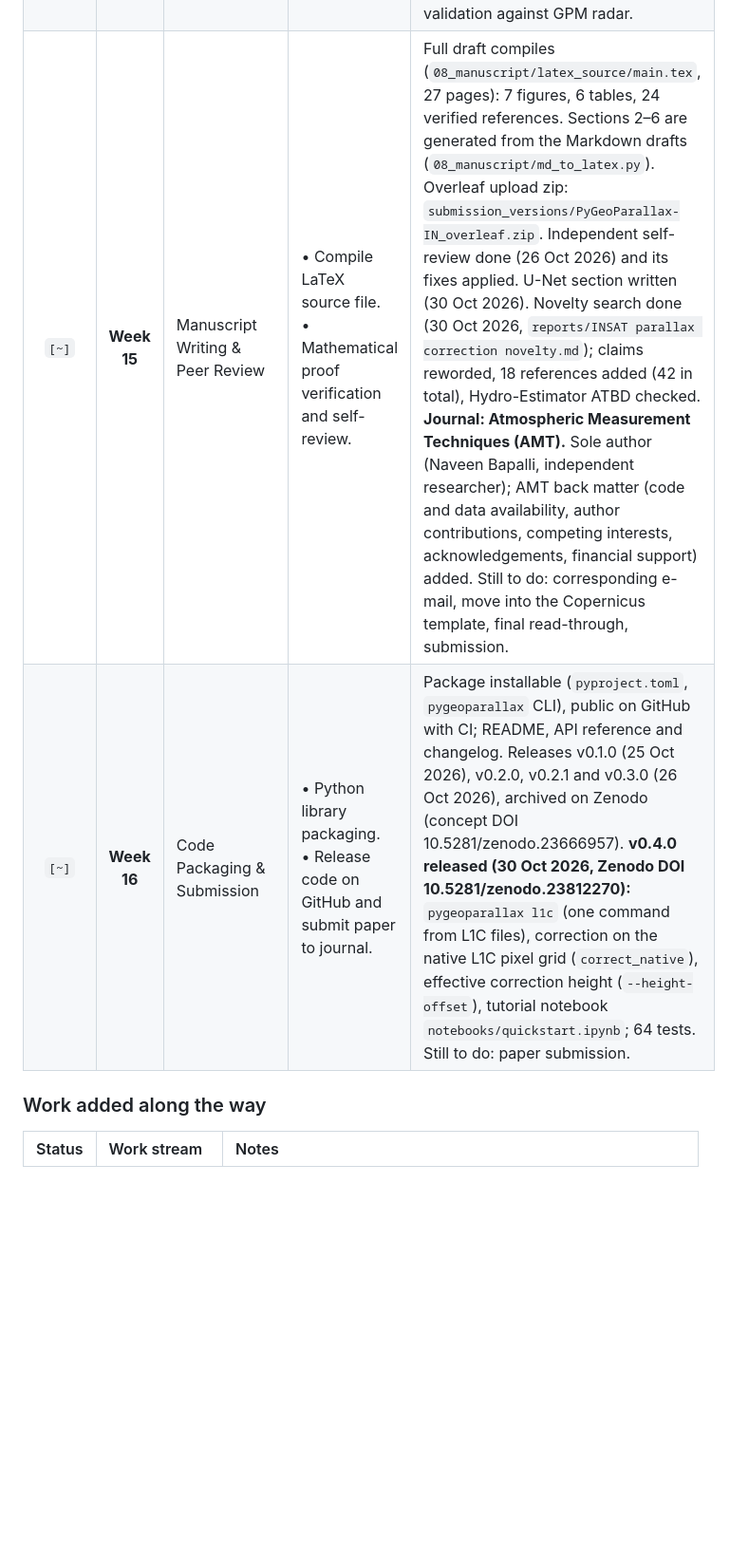
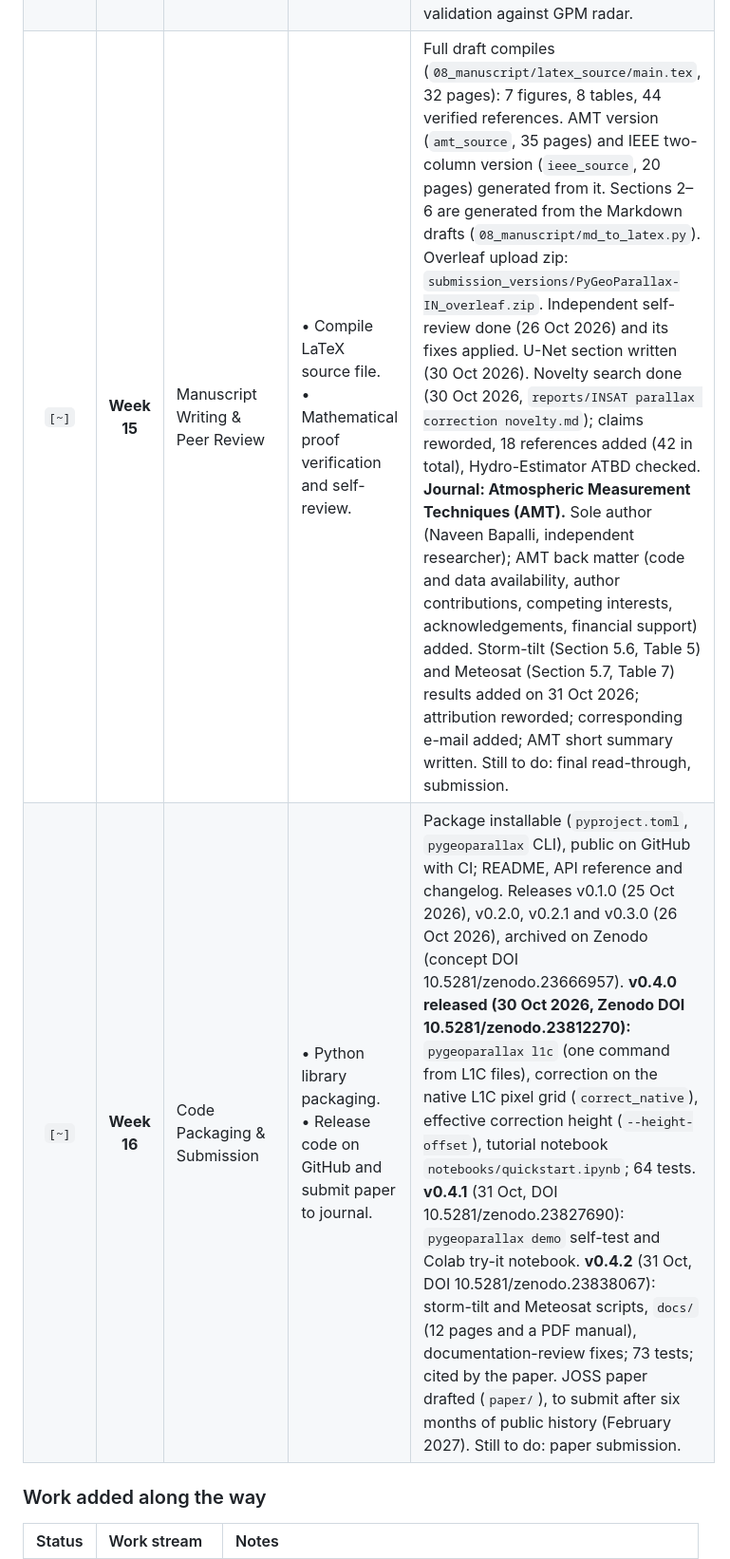
Before and after one commit to bapallinaveen60/PyGeoParallax-IN, a Markdown page: 00_Documentation/project_tracker.md, the part around one of its changes. Shown at 95% size. Rendered like a GitHub page; blank space fills up the shorter version.

```diff
--- a/00_Documentation/project_tracker.md
+++ b/00_Documentation/project_tracker.md
@@ -48,8 +48,8 @@ This document tracks the 4-month (16-week) implementation and validation roadmap
 | :---: | :---: | :--- | :--- | :--- |
 | `[x]` | **Week 13** | Impact on Deep Learning Segmentation | • Train two comparative U-Net models (Model A vs. Model B).<br>• Evaluate boundary edge precision over test sets. | **Done (30 Oct 2026).** The group's attention U-Net (4 BT channels TIR1/TIR2/WV/MIR, 128×128 patches, GPM DPR precipitation type) retrained twice with identical architecture, labels, mask, seed and schedule: Model A on the original patches, Model B on the same patches parallax-corrected on their own pixel grid (`build_unet_patches.py`; median shift 4.4 km). Train 5,082 patches (2018, 2021–2023), test 2,197 (Sep 2023, 2024); no validation split (it overlapped test). Trained on a GPU machine (`Insat_data/unet_gpu`). **Result** (`compare_unet_ab.py`, scene bootstrap): no gain. Accuracy and macro F1 change by at most 0.0012 in all three tasks (four-class macro F1 0.421 → 0.420, p = 0.05). Convective scores fall slightly: deep-convective CSI 0.041 → 0.038 (p = 0.008), convective CSI 0.429 → 0.428 (p = 0.039). Stratiform and rain unchanged. Caveats: small effects, 22 scores tested (none passes Bonferroni), one run per model. Manuscript Section 6.8 and Table 4. |
 | `[x]` | **Week 14** | Manuscript Structuring & Figure Generation | • Outline manuscript sections.<br>• Render 3D ray-tracing diagrams and displacement vector plots. | Done. Drafts in `08_manuscript/`: Methods (`methods_draft.md`, including Section 4.8 on the U-Net experiment) and Results + Discussion (`results_discussion_draft.md`, including Section 6.8 with the U-Net results). Paper figures 0–6 from `scripts/make_paper_figures.py`. Introduction, Abstract and Conclusions in LaTeX, updated with the U-Net result. Title: the limits of validation against GPM radar. |
-| `[~]` | **Week 15** | Manuscript Writing & Peer Review | • Compile LaTeX source file.<br>• Mathematical proof verification and self-review. | Full draft compiles (`08_manuscript/latex_source/main.tex`, 27 pages): 7 figures, 6 tables, 24 verified references. Sections 2–6 are generated from the Markdown drafts (`08_manuscript/md_to_latex.py`). Overleaf upload zip: `submission_versions/PyGeoParallax-IN_overleaf.zip`. Independent self-review done (26 Oct 2026) and its fixes applied. U-Net section written (30 Oct 2026). Novelty search done (30 Oct 2026, `reports/INSAT parallax correction novelty.md`); claims reworded, 18 references added (42 in total), Hydro-Estimator ATBD checked. **Journal: Atmospheric Measurement Techniques (AMT).** Sole author (Naveen Bapalli, independent researcher); AMT back matter (code and data availability, author contributions, competing interests, acknowledgements, financial support) added. Still to do: corresponding e-mail, move into the Copernicus template, final read-through, submission. |
-| `[~]` | **Week 16** | Code Packaging & Submission | • Python library packaging.<br>• Release code on GitHub and submit paper to journal. | Package installable (`pyproject.toml`, `pygeoparallax` CLI), public on GitHub with CI; README, API reference and changelog. Releases v0.1.0 (25 Oct 2026), v0.2.0, v0.2.1 and v0.3.0 (26 Oct 2026), archived on Zenodo (concept DOI 10.5281/zenodo.23666957). **v0.4.0 released (30 Oct 2026, Zenodo DOI 10.5281/zenodo.23812270):** `pygeoparallax l1c` (one command from L1C files), correction on the native L1C pixel grid (`correct_native`), effective correction height (`--height-offset`), tutorial notebook `notebooks/quickstart.ipynb`; 64 tests. Still to do: paper submission. |
+| `[~]` | **Week 15** | Manuscript Writing & Peer Review | • Compile LaTeX source file.<br>• Mathematical proof verification and self-review. | Full draft compiles (`08_manuscript/latex_source/main.tex`, 32 pages): 7 figures, 8 tables, 44 verified references. AMT version (`amt_source`, 35 pages) and IEEE two-column version (`ieee_source`, 20 pages) generated from it. Sections 2–6 are generated from the Markdown drafts (`08_manuscript/md_to_latex.py`). Overleaf upload zip: `submission_versions/PyGeoParallax-IN_overleaf.zip`. Independent self-review done (26 Oct 2026) and its fixes applied. U-Net section written (30 Oct 2026). Novelty search done (30 Oct 2026, `reports/INSAT parallax correction novelty.md`); claims reworded, 18 references added (42 in total), Hydro-Estimator ATBD checked. **Journal: Atmospheric Measurement Techniques (AMT).** Sole author (Naveen Bapalli, independent researcher); AMT back matter (code and data availability, author contributions, competing interests, acknowledgements, financial support) added. Storm-tilt (Section 5.6, Table 5) and Meteosat (Section 5.7, Table 7) results added on 31 Oct 2026; attribution reworded; corresponding e-mail added; AMT short summary written. Still to do: final read-through, submission. |
+| `[~]` | **Week 16** | Code Packaging & Submission | • Python library packaging.<br>• Release code on GitHub and submit paper to journal. | Package installable (`pyproject.toml`, `pygeoparallax` CLI), public on GitHub with CI; README, API reference and changelog. Releases v0.1.0 (25 Oct 2026), v0.2.0, v0.2.1 and v0.3.0 (26 Oct 2026), archived on Zenodo (concept DOI 10.5281/zenodo.23666957). **v0.4.0 released (30 Oct 2026, Zenodo DOI 10.5281/zenodo.23812270):** `pygeoparallax l1c` (one command from L1C files), correction on the native L1C pixel grid (`correct_native`), effective correction height (`--height-offset`), tutorial notebook `notebooks/quickstart.ipynb`; 64 tests. **v0.4.1** (31 Oct, DOI 10.5281/zenodo.23827690): `pygeoparallax demo` self-test and Colab try-it notebook. **v0.4.2** (31 Oct, DOI 10.5281/zenodo.23838067): storm-tilt and Meteosat scripts, `docs/` (12 pages and a PDF manual), documentation-review fixes; 73 tests; cited by the paper. JOSS paper drafted (`paper/`), to submit after six months of public history (February 2027). Still to do: paper submission. |
 
 ### Work added along the way
 | Status | Work stream | Notes |
```
Also changed, not shown: other parts of 00_Documentation/project_tracker.md (+6 -5 lines).
